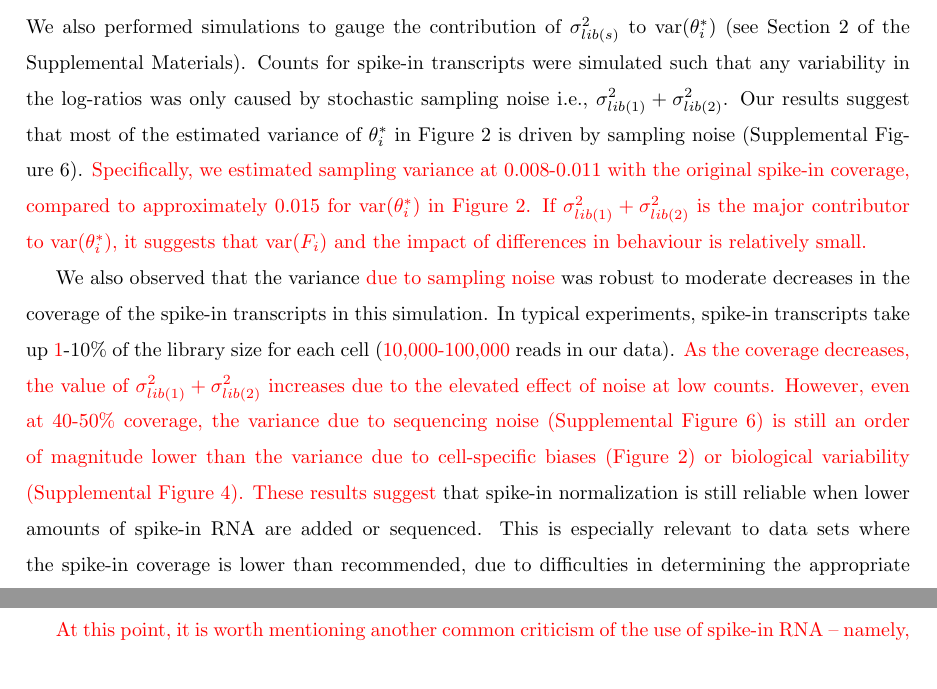
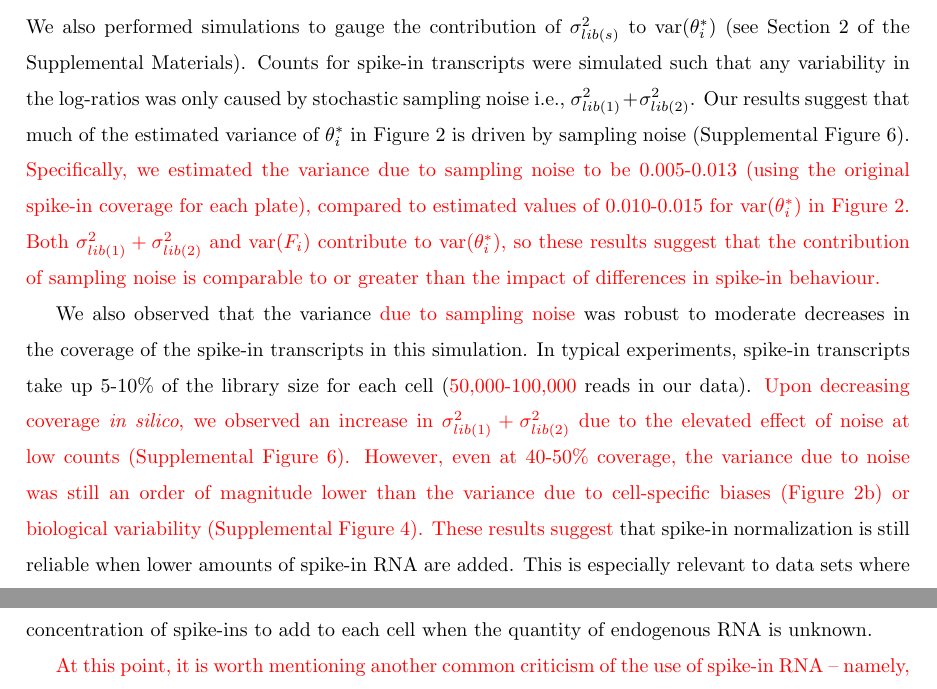
Before and after one commit to MarioniLab/SpikeIns2016, a LaTeX document (manuscript/prickle.tex): two parts of pages 10 and 11 of 25, joined at a grey line, cut so that both start at the same text. Compiled offline with pdfLaTeX.

Commit message:
Switched to plate-specific depth simulations. Switched to total coverage on x-axis of depth plots. Reworded description of depth simulations for plate-specificity. Reworded main text for sampling noise, depth effects. Saved table of results from depth plots for inspection.

```diff
--- a/manuscript/prickle.tex
+++ b/manuscript/prickle.tex
@@ -320,15 +320,15 @@ This suggests that $F_i$ will include some of the differences in behaviour betwe
 \subsection*{Quantifying the effect of stochastic noise during sequencing}
 We also performed simulations to gauge the contribution of $\sigma^2_{lib(s)}$ to $\variance(\theta^*_i)$ (see Section~\suppsecnoise{} of the Supplemental Materials).
 Counts for spike-in transcripts were simulated such that any variability in the log-ratios was only caused by stochastic sampling noise i.e., $\sigma^2_{lib(1)} + \sigma^2_{lib(2)}$.
-Our results suggest that most of the estimated variance of $\theta^*_i$ in Figure~\ref{fig:varestimates} is driven by sampling noise (Supplemental Figure~\suppfignoise{}).
-\revised{Specifically, we estimated sampling variance at 0.008-0.011 with the original spike-in coverage, compared to approximately 0.015 for $\variance(\theta^*_i)$ in Figure~\ref{fig:varestimates}.
-If $\sigma^2_{lib(1)} + \sigma^2_{lib(2)}$ is the major contributor to $\variance(\theta^*_i)$, it suggests that $\variance(F_i)$ and the impact of differences in behaviour is relatively small.}
+Our results suggest that much of the estimated variance of $\theta^*_i$ in Figure~\ref{fig:varestimates} is driven by sampling noise (Supplemental Figure~\suppfignoise{}).
+\revised{Specifically, we estimated the variance due to sampling noise to be 0.005-0.013 (using the original spike-in coverage for each plate), compared to estimated values of 0.010-0.015 for $\variance(\theta^*_i)$ in Figure~\ref{fig:varestimates}.
+Both $\sigma^2_{lib(1)} + \sigma^2_{lib(2)}$ and  $\variance(F_i)$ contribute to  $\variance(\theta^*_i)$, so these results suggest that the contribution of sampling noise is comparable to or greater than the impact of differences in spike-in behaviour.}
 
 We also observed that the variance \revised{due to sampling noise} was robust to moderate decreases in the coverage of the spike-in transcripts in this simulation.
-In typical experiments, spike-in transcripts take up \revised{1}-10\% of the library size for each cell (\revised{10,000-100,000} reads in our data).
-\revised{As the coverage decreases, the value of $\sigma^2_{lib(1)} + \sigma^2_{lib(2)}$ increases due to the elevated effect of noise at low counts.
-However, even at 40-50\% coverage, the variance due to sequencing noise (Supplemental Figure~\suppfignoise{}) is still an order of magnitude lower than the variance due to cell-specific biases (Figure~\ref{fig:varestimates}) or biological variability (Supplemental Figure~\suppfigcell{}).
-These results suggest} that spike-in normalization is still reliable when lower amounts of spike-in RNA are added or sequenced.
+In typical experiments, spike-in transcripts take up 5-10\% of the library size for each cell (\revised{50,000-100,000} reads in our data).
+\revised{Upon decreasing coverage \textit{in silico}, we observed an increase in $\sigma^2_{lib(1)} + \sigma^2_{lib(2)}$ due to the elevated effect of noise at low counts (Supplemental Figure~\suppfignoise{}).
+However, even at 40-50\% coverage, the variance due to noise was still an order of magnitude lower than the variance due to cell-specific biases (Figure~\ref{fig:varestimates}b) or biological variability (Supplemental Figure~\suppfigcell{}).
+These results suggest} that spike-in normalization is still reliable when lower amounts of spike-in RNA are added.
 This is especially relevant to data sets where the spike-in coverage is lower than recommended, due to difficulties in determining the appropriate concentration of spike-ins to add to each cell when the quantity of endogenous RNA is unknown.
 
 \revised{At this point, it is worth mentioning another common criticism of the use of spike-in RNA -- namely, that the optimal concentration (in order to reach the suggested 1-10\% of total library size) depends on the amount of endogenous RNA in each cell.
```
Also changed, not shown: manuscript/supplement.tex (+18 -7 lines), 1 other file.
